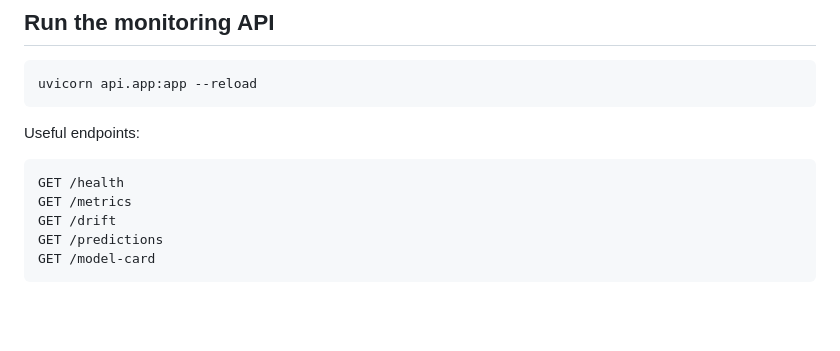
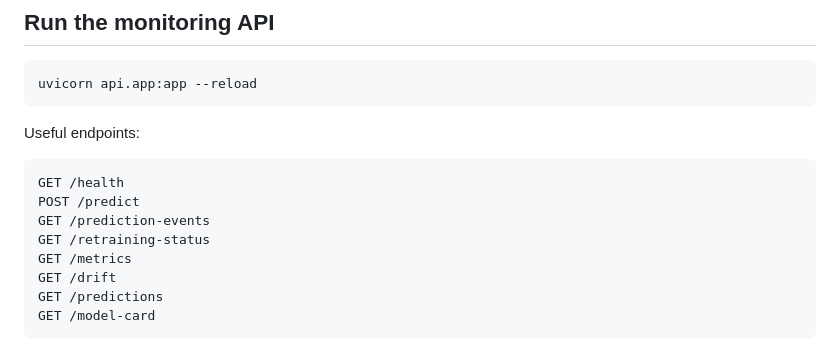
Before and after one commit to HamzaKaddour/mlops-monitoring-dashboard, a Markdown page: README.md, the part around one of its changes. Drawn GitHub-style; blank space fills up the shorter version.

````diff
--- a/README.md
+++ b/README.md
@@ -115,6 +144,9 @@ Useful endpoints:
 
 ```text
 GET /health
+POST /predict
+GET /prediction-events
+GET /retraining-status
 GET /metrics
 GET /drift
 GET /predictions
````
Also changed, not shown: other parts of README.md (+34 -5 lines).
